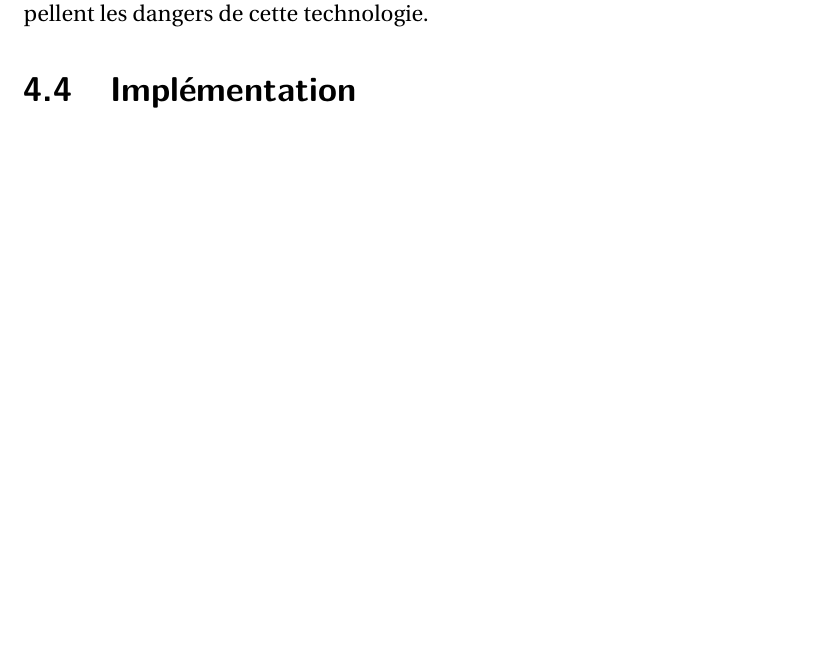
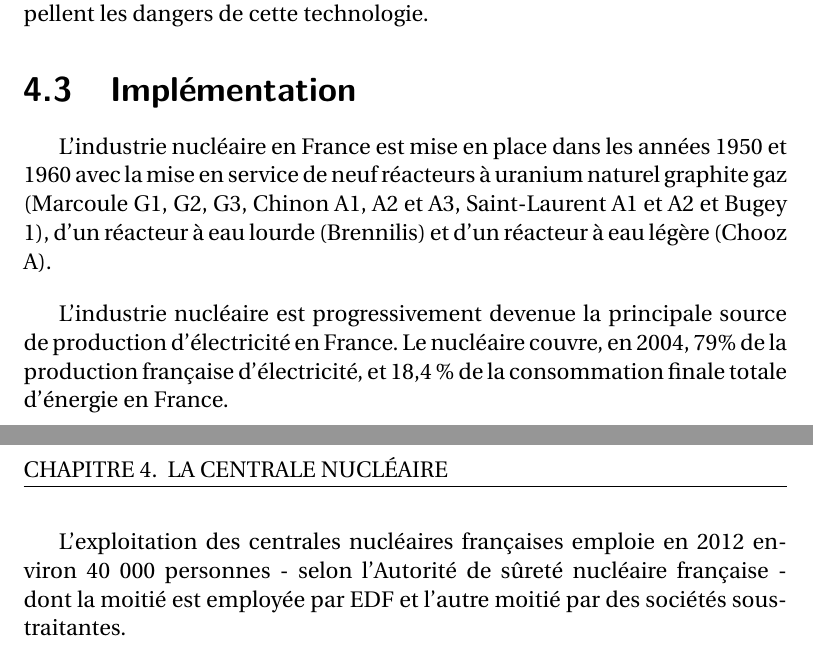
Before and after one commit to metaember/pikachu, a LaTeX book (master.tex): part of page 15 of 18 before the commit and two parts of pages 15 and 16 of 19 after it, the two joined at a grey line, cut so that both start at the same text, the shorter picture padded with empty space. Compiled offline with pdfLaTeX.

Commit message:
Etoffage de la partie nucléaire

```diff
--- a/master.tex
+++ b/master.tex
@@ -317,7 +317,11 @@ Enfin, l'emploi de matériaux instables et très énergétiques par nature rend
 
 \section{Implémentation}
 
+L’industrie nucléaire en France est mise en place dans les années 1950 et 1960 avec la mise en service de neuf réacteurs à uranium naturel graphite gaz (Marcoule G1, G2, G3, Chinon A1, A2 et A3, Saint-Laurent A1 et A2 et Bugey 1), d'un réacteur à eau lourde (Brennilis) et d'un réacteur à eau légère (Chooz A).
 
+L'industrie nucléaire est progressivement devenue la principale source de production d'électricité en France. Le nucléaire couvre, en 2004, 79\% de la production française d'électricité, et 18,4 \% de la consommation finale totale d'énergie en France.
+
+L'exploitation des centrales nucléaires françaises emploie en 2012 environ 40 000 personnes - selon l'Autorité de sûreté nucléaire française - dont la moitié est employée par EDF et l'autre moitié par des sociétés sous-traitantes.
 
 
 
```
Also changed, not shown: master.tex (2 more changed lines).
